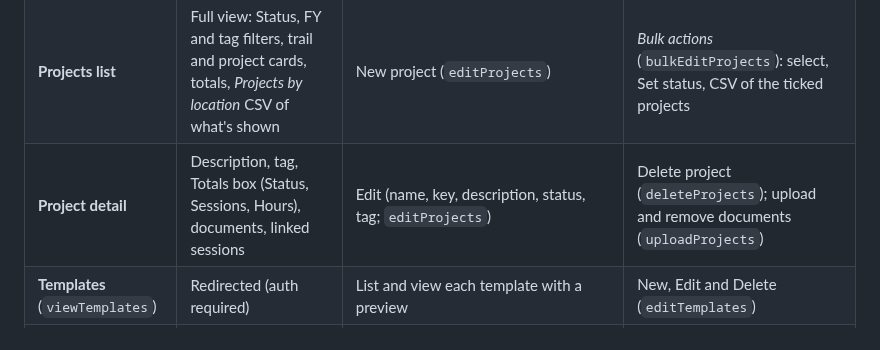
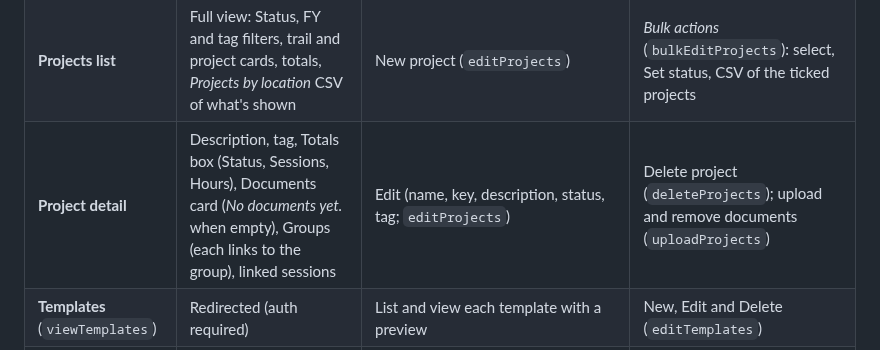
Before and after one commit to gothandy/dtv-tracker-app, a Markdown page: docs/permissions.md, the part around the change. Drawn GitHub-style.

Commit message:
Docs: permissions, project detail now shows Documents and Groups to everyone
Co-Authored-By: Claude Opus 5.5 <noreply@anthropic.com>
Claude-Session: https://claude.ai/code/session_019GNMX1cj8et17fhEYUjhSR

```diff
--- a/docs/permissions.md
+++ b/docs/permissions.md
@@ -91,7 +91,7 @@ Check In and Admin share the **same** base visibility on these pages; **Admin**
 | **Add entry** | Redirected (auth required) | Full access | — |
 | **Entry detail** | Redirected (auth required) | Checked In toggle, Hours, Count, Upload | Notes, tag buttons, Delete Entry |
 | **Projects list** | Full view: Status, FY and tag filters, trail and project cards, totals, *Projects by location* CSV of what's shown | New project (`editProjects`) | *Bulk actions* (`bulkEditProjects`): select, Set status, CSV of the ticked projects |
-| **Project detail** | Description, tag, Totals box (Status, Sessions, Hours), documents, linked sessions | Edit (name, key, description, status, tag; `editProjects`) | Delete project (`deleteProjects`); upload and remove documents (`uploadProjects`) |
+| **Project detail** | Description, tag, Totals box (Status, Sessions, Hours), Documents card (*No documents yet.* when empty), Groups (each links to the group), linked sessions | Edit (name, key, description, status, tag; `editProjects`) | Delete project (`deleteProjects`); upload and remove documents (`uploadProjects`) |
 | **Templates** (`viewTemplates`) | Redirected (auth required) | List and view each template with a preview | New, Edit and Delete (`editTemplates`) |
 | **Profiles page** | Redirected (auth required) | View, search, filter, sort, CSV download | Bulk Records, Add Entries, Send Email (Profile templates) |
 | **Profile detail** | Redirected (auth required) | Edit profile (name/email/match name), Regulars checkboxes, inline hours (own profile only), Collect Consent | **`User`** field in edit modal, Add Record, record pill editing, inline hours (all profiles), Transfer, Delete Profile |
```
